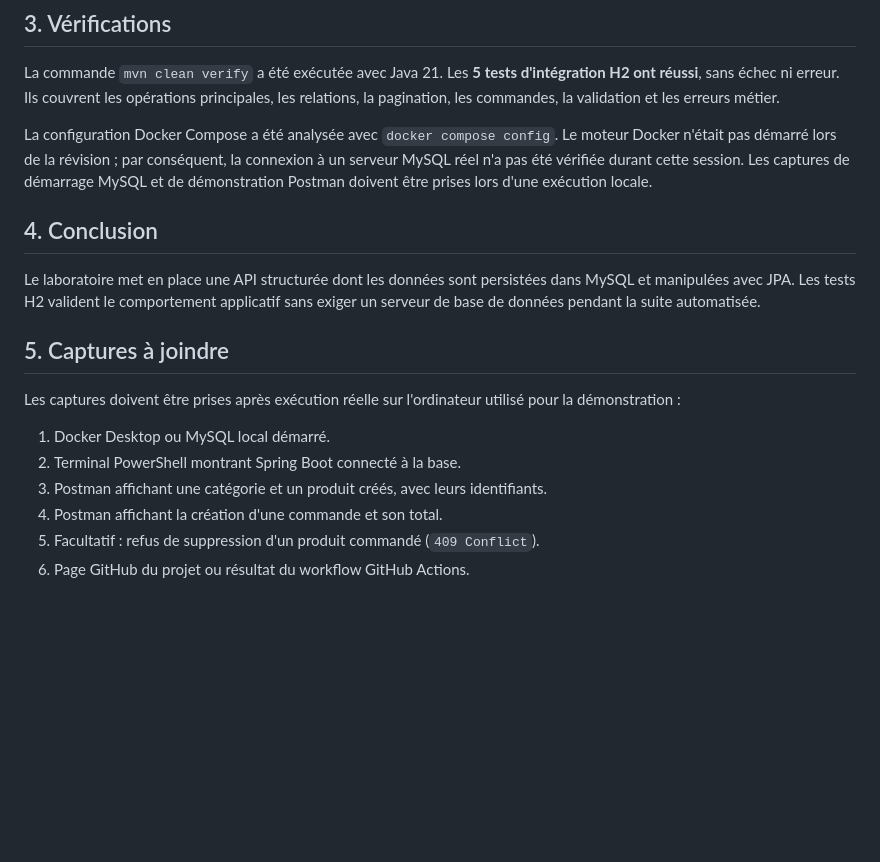
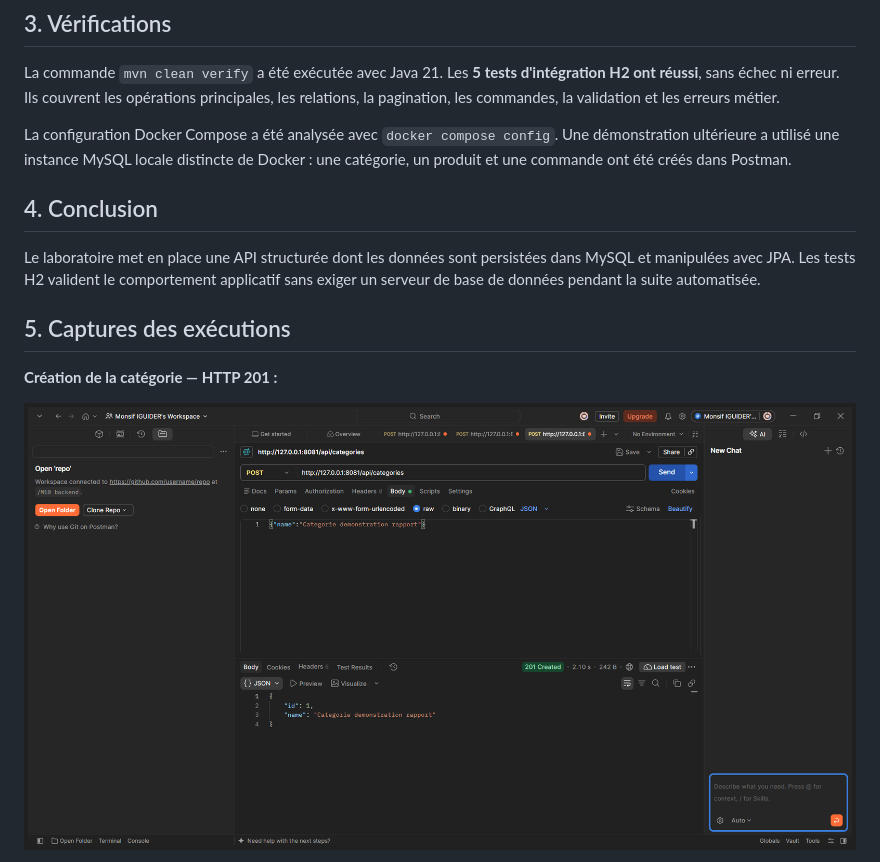
Before and after one commit to IguidMnsf/lab3-spring-jpa-mysql, a Markdown page: rapport-lab3.md, the part around one of its changes. Rendered like a GitHub page; pictures changed too: captures-rapport/05-postman-categorie.png (added); blank space fills up the shorter version.

Commit message:
Add execution evidence to lab report
Co-authored-by: Copilot App <223556219+Copilot@users.noreply.github.com>

```diff
--- a/rapport-lab3.md
+++ b/rapport-lab3.md
@@ -23,20 +23,15 @@ Le projet fournit Docker Compose pour démarrer MySQL. Les tests utilisent une b
 
 La commande `mvn clean verify` a été exécutée avec Java 21. Les **5 tests d'intégration H2 ont réussi**, sans échec ni erreur. Ils couvrent les opérations principales, les relations, la pagination, les commandes, la validation et les erreurs métier.
 
-La configuration Docker Compose a été analysée avec `docker compose config`. Le moteur Docker n'était pas démarré lors de la révision ; par conséquent, la connexion à un serveur MySQL réel n'a pas été vérifiée durant cette session. Les captures de démarrage MySQL et de démonstration Postman doivent être prises lors d'une exécution locale.
+La configuration Docker Compose a été analysée avec `docker compose config`. Une démonstration ultérieure a utilisé une instance MySQL locale distincte de Docker : une catégorie, un produit et une commande ont été créés dans Postman.
 
 ## 4. Conclusion
 
 Le laboratoire met en place une API structurée dont les données sont persistées dans MySQL et manipulées avec JPA. Les tests H2 valident le comportement applicatif sans exiger un serveur de base de données pendant la suite automatisée.
 
-## 5. Captures à joindre
+## 5. Captures des exécutions
 
-Les captures doivent être prises après exécution réelle sur l'ordinateur utilisé pour la démonstration :
+**Création de la catégorie — HTTP 201 :**
 
-1. Docker Desktop ou MySQL local démarré.
-2. Terminal PowerShell montrant Spring Boot connecté à la base.
-3. Postman affichant une catégorie et un produit créés, avec leurs identifiants.
-4. Postman affichant la création d'une commande et son total.
-5. Facultatif : refus de suppression d'un produit commandé (`409 Conflict`).
-6. Page GitHub du projet ou résultat du workflow GitHub Actions.
+![Création d'une catégorie dans Postman](captures-rapport/05-postman-categorie.png)
 
```
Also changed, not shown: other parts of rapport-lab3.md (+11 -1 lines), captures-rapport/03-terminal-mvn-test.png (added), captures-rapport/06-postman-produit.png (added), captures-rapport/07-postman-commande.png (added), 1 other file.
